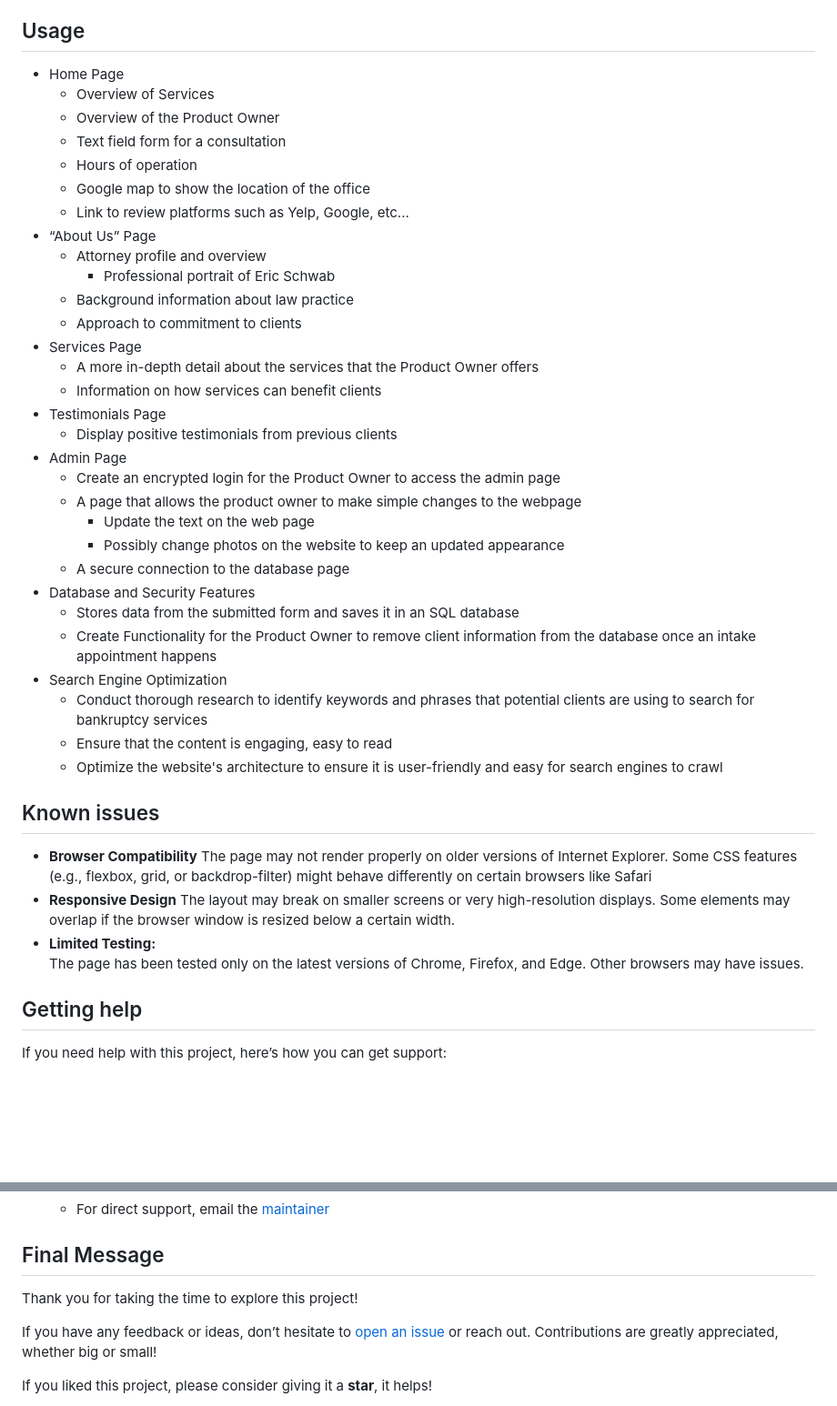
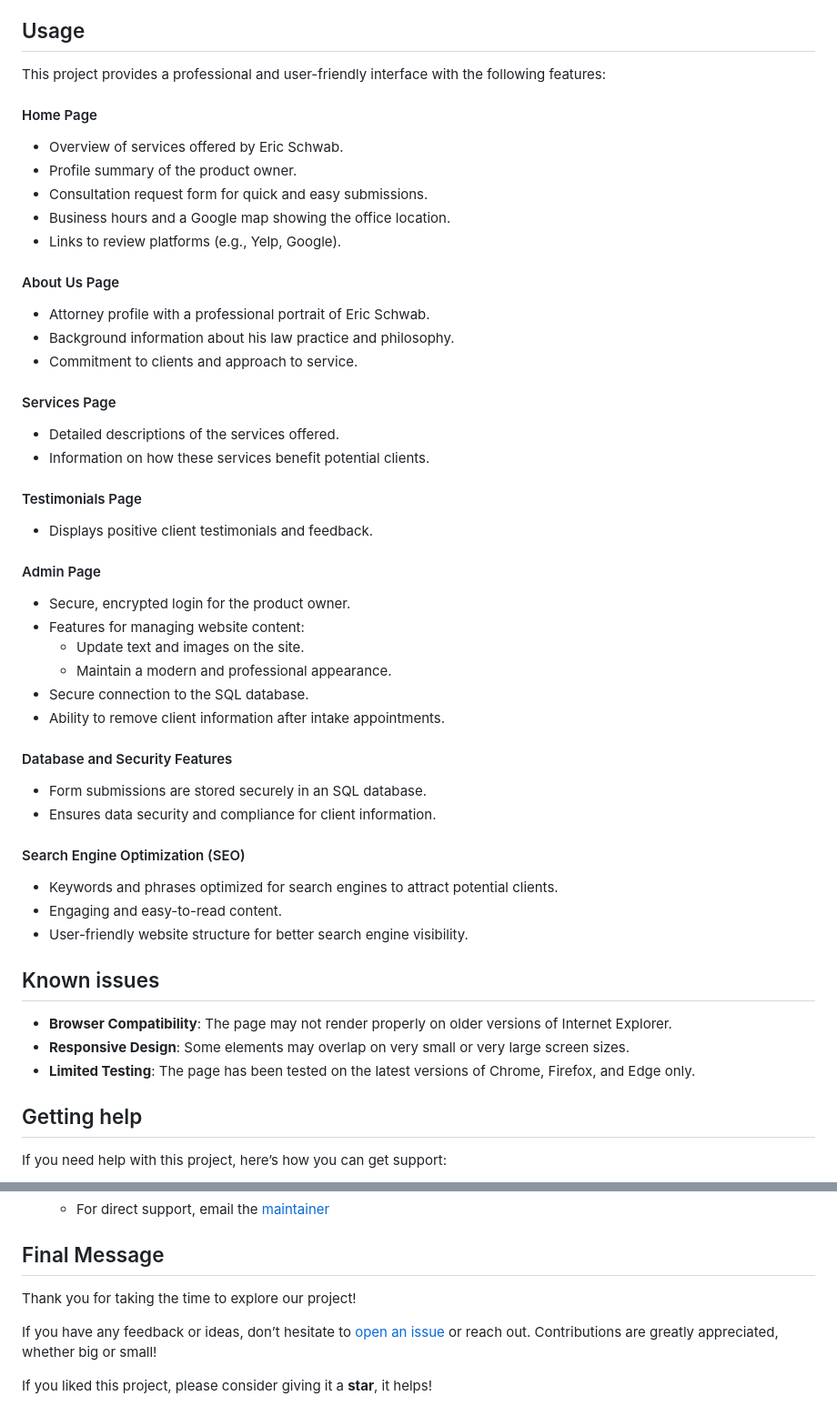
Before and after one commit to IsaacThawer/BankruptcySolutions, a Markdown page: README.md, 2 parts joined by grey strips. Shown: that part at 91% size. Drawn GitHub-style; blank space fills up the shorter version.

Commit message:
readme revisions 1.1

```diff
--- a/README.md
+++ b/README.md
@@ -39,44 +48,51 @@ Then, visit http://localhost:8000 in your browser.
 Or, use a lightweight server like Live Server in Visual Studio Code.
 
 ## Usage
-+ Home Page
-    + Overview of Services
-    + Overview of the Product Owner
-    + Text field form for a consultation
-    + Hours of operation
-    + Google map to show the location of the office
-    + Link to review platforms such as Yelp, Google, etc...
-+ “About Us” Page
-    + Attorney profile and overview
-        + Professional portrait of Eric Schwab
-    + Background information about law practice
-    + Approach to commitment to clients
-+ Services Page
-    * A more in-depth detail about the services that the Product Owner offers
-    * Information on how services can benefit clients
-+ Testimonials Page
-    * Display positive testimonials from previous clients
-+ Admin Page
-    + Create an encrypted login for the Product Owner to access the admin page
-    + A page that allows the product owner to make simple changes to the webpage
-        + Update the text on the web page
-        + Possibly change photos on the website to keep an updated appearance
-    + A secure connection to the database page
-+ Database and Security Features
-    + Stores data from the submitted form and saves it in an SQL database
-    + Create Functionality for the Product Owner to remove client information from the database once an intake appointment happens
-+ Search Engine Optimization
-    + Conduct thorough research to identify keywords and phrases that potential clients are using to search for bankruptcy services
-    + Ensure that the content is engaging, easy to read
-    + Optimize the website's architecture to ensure it is user-friendly and easy for search engines to crawl
+
+This project provides a professional and user-friendly interface with the following features:
+
+#### Home Page
+- Overview of services offered by Eric Schwab.
+- Profile summary of the product owner.
+- Consultation request form for quick and easy submissions.
+- Business hours and a Google map showing the office location.
+- Links to review platforms (e.g., Yelp, Google).
+
+#### About Us Page
+- Attorney profile with a professional portrait of Eric Schwab.
+- Background information about his law practice and philosophy.
+- Commitment to clients and approach to service.
+
+#### Services Page
+- Detailed descriptions of the services offered.
+- Information on how these services benefit potential clients.
+
+#### Testimonials Page
+- Displays positive client testimonials and feedback.
+
+#### Admin Page
+- Secure, encrypted login for the product owner.
+- Features for managing website content:
+  - Update text and images on the site.
+  - Maintain a modern and professional appearance.
+- Secure connection to the SQL database.
+- Ability to remove client information after intake appointments.
+
+#### Database and Security Features
+- Form submissions are stored securely in an SQL database.
+- Ensures data security and compliance for client information.
+
+#### Search Engine Optimization (SEO)
+- Keywords and phrases optimized for search engines to attract potential clients.
+- Engaging and easy-to-read content.
+- User-friendly website structure for better search engine visibility.
+
 
 ## Known issues
-+ **Browser Compatibility**
-The page may not render properly on older versions of Internet Explorer. Some CSS features (e.g., flexbox, grid, or backdrop-filter) might behave differently on certain browsers like Safari
-+ **Responsive Design**
-The layout may break on smaller screens or very high-resolution displays. Some elements may overlap if the browser window is resized below a certain width.
-+ **Limited Testing:**
-The page has been tested only on the latest versions of Chrome, Firefox, and Edge. Other browsers may have issues.
+- **Browser Compatibility**: The page may not render properly on older versions of Internet Explorer.
+- **Responsive Design**: Some elements may overlap on very small or very large screen sizes.
+- **Limited Testing**: The page has been tested on the latest versions of Chrome, Firefox, and Edge only.
+
 
 ## Getting help
 If you need help with this project, here’s how you can get support:
@@ -95,7 +111,7 @@ If you need help with this project, here’s how you can get support:
 
 ## Final Message
 
-Thank you for taking the time to explore this project!
+Thank you for taking the time to explore our project!
 
 If you have any feedback or ideas, don’t hesitate to [open an issue](hhttps://github.com/IsaacThawer/BankruptcySolutions/issues) or reach out. Contributions are greatly appreciated, whether big or small!
 
```
Also changed, not shown: other parts of README.md (+23 -14 lines).
